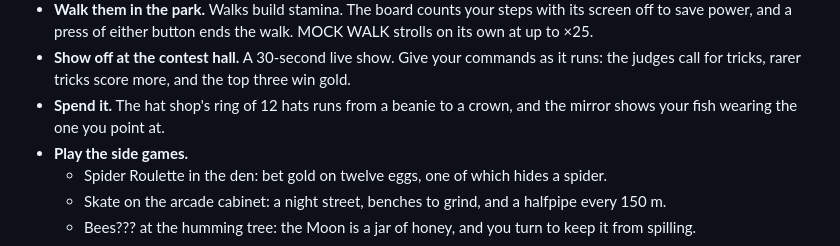
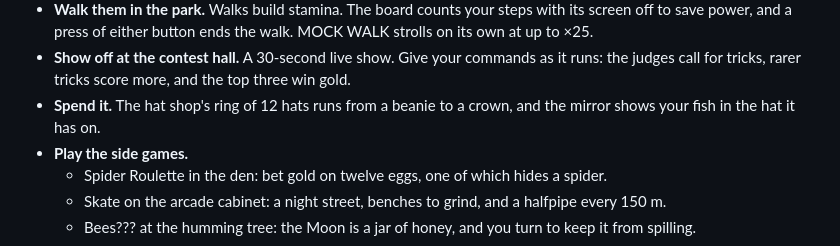
Before and after one commit to mwbryant/fishing-minigame, a Markdown page: README.md, the part around the change. Rendered like a GitHub page.

```diff
--- a/README.md
+++ b/README.md
@@ -29,7 +29,7 @@ and tested it on the board.
 - **Show off at the contest hall.** A 30-second live show. Give your commands as it runs: the
   judges call for tricks, rarer tricks score more, and the top three win gold.
 - **Spend it.** The hat shop's ring of 12 hats runs from a beanie to a crown, and the mirror
-  shows your fish wearing the one you point at.
+  shows your fish in the hat it has on.
 - **Play the side games.**
   - Spider Roulette in the den: bet gold on twelve eggs, one of which hides a spider.
   - Skate on the arcade cabinet: a night street, benches to grind, and a halfpipe every 150 m.
```
Also changed, not shown: devlog/beats.md (+10 -0 lines), docs/ESP32_PLATFORM.md (+1 -1 lines), devlog/img/61-after-shop.png (added), devlog/img/61-before-shop.png (added), docs/architecture/overview.png, screenshots/shop_clown.png, screenshots/shop_crown.png, 2 other files.
